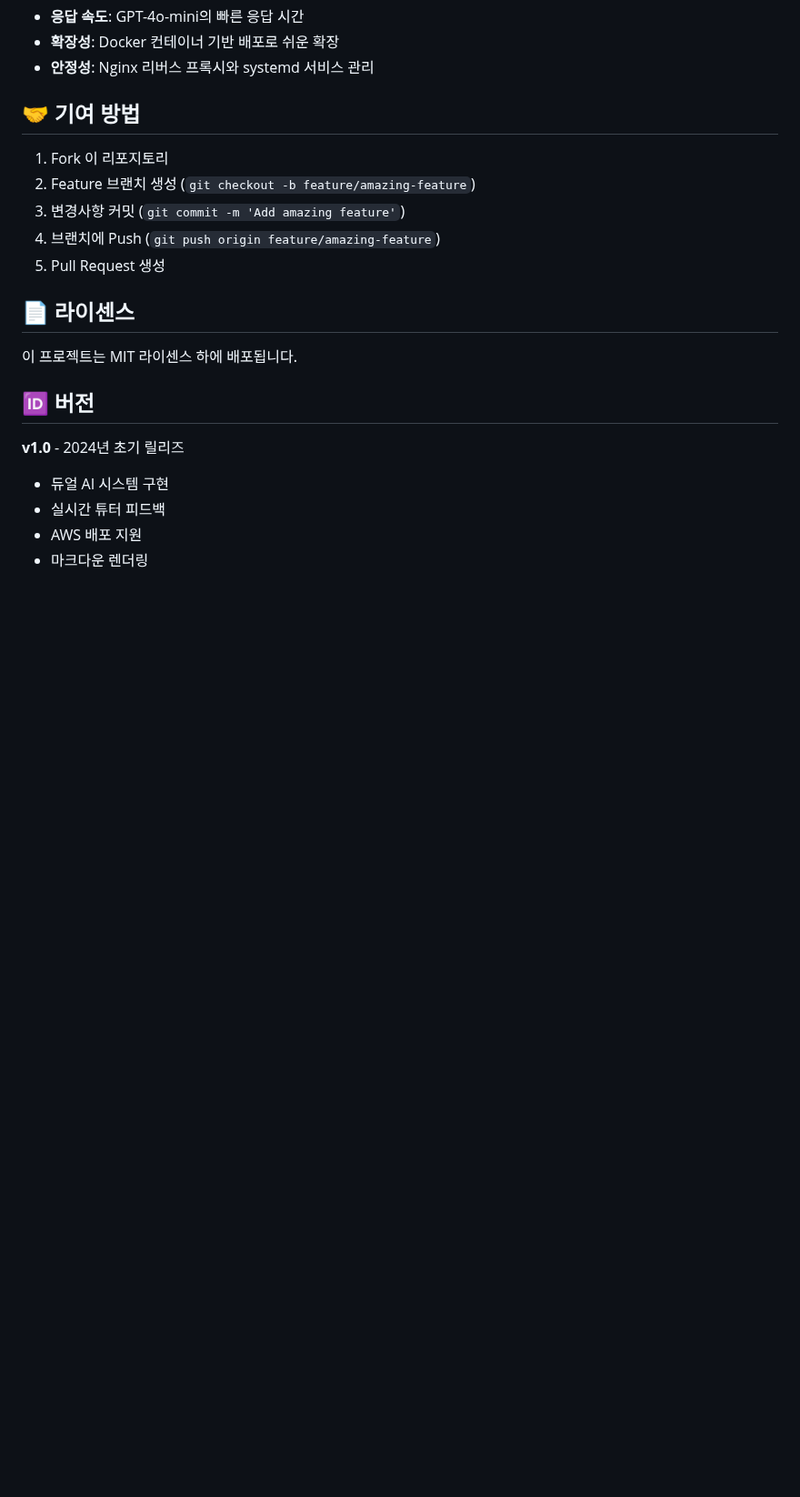
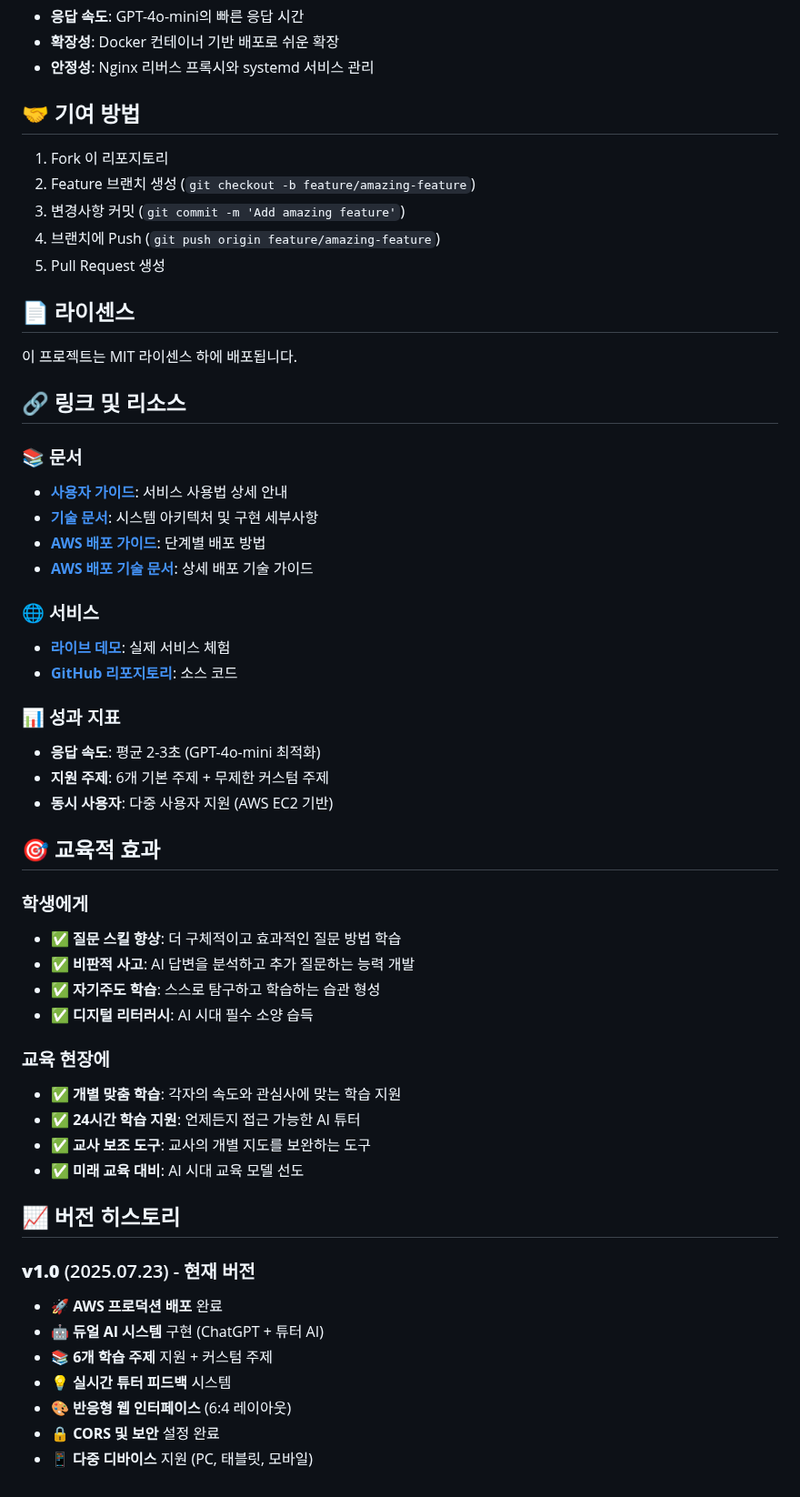
Before and after one commit to jjhmonolith/llm_classroom_proto1, a Markdown page: README.md, the part around one of its changes. Shown at 91% size. Rendered like a GitHub page; blank space fills up the shorter version.

Commit message:
📚 사용자 문서 업데이트 및 사용자 가이드 추가
- README.md 완전 리뉴얼: 현대적인 디자인과 배지 추가
- USER_GUIDE.md 신규 작성: 상세한 사용법과 학습 가이드
- 프로덕션 URL과 AWS 배포 정보 반영
- 교육적 효과와 성과 지표 추가

```diff
--- a/README.md
+++ b/README.md
@@ -127,10 +144,44 @@ llm_classroom_proto1/
 
 이 프로젝트는 MIT 라이센스 하에 배포됩니다.
 
-## 🆔 버전
+## 🔗 링크 및 리소스
 
-**v1.0** - 2024년 초기 릴리즈
-- 듀얼 AI 시스템 구현
-- 실시간 튜터 피드백
-- AWS 배포 지원
-- 마크다운 렌더링
+### 📚 문서
+- **[사용자 가이드](USER_GUIDE.md)**: 서비스 사용법 상세 안내
+- **[기술 문서](TECHNICAL_DOCUMENTATION.md)**: 시스템 아키텍처 및 구현 세부사항
+- **[AWS 배포 가이드](AWS_DEPLOYMENT_GUIDE.md)**: 단계별 배포 방법
+- **[AWS 배포 기술 문서](AWS_DEPLOYMENT_TECHNICAL_GUIDE.md)**: 상세 배포 기술 가이드
+
+### 🌐 서비스
+- **[라이브 데모](http://3.107.236.141)**: 실제 서비스 체험
+- **[GitHub 리포지토리](https://github.com/jjhmonolith/llm_classroom_proto1)**: 소스 코드
+
+### 📊 성과 지표
+- **응답 속도**: 평균 2-3초 (GPT-4o-mini 최적화)
+- **지원 주제**: 6개 기본 주제 + 무제한 커스텀 주제
+- **동시 사용자**: 다중 사용자 지원 (AWS EC2 기반)
+
+## 🎯 교육적 효과
+
+### 학생에게
+- ✅ **질문 스킬 향상**: 더 구체적이고 효과적인 질문 방법 학습
+- ✅ **비판적 사고**: AI 답변을 분석하고 추가 질문하는 능력 개발
+- ✅ **자기주도 학습**: 스스로 탐구하고 학습하는 습관 형성
+- ✅ **디지털 리터러시**: AI 시대 필수 소양 습득
+
+### 교육 현장에
+- ✅ **개별 맞춤 학습**: 각자의 속도와 관심사에 맞는 학습 지원
+- ✅ **24시간 학습 지원**: 언제든지 접근 가능한 AI 튜터
+- ✅ **교사 보조 도구**: 교사의 개별 지도를 보완하는 도구
+- ✅ **미래 교육 대비**: AI 시대 교육 모델 선도
+
+## 📈 버전 히스토리
+
+### **v1.0** (2025.07.23) - 현재 버전
+- 🚀 **AWS 프로덕션 배포** 완료
+- 🤖 **듀얼 AI 시스템** 구현 (ChatGPT + 튜터 AI)
+- 📚 **6개 학습 주제** 지원 + 커스텀 주제
+- 💡 **실시간 튜터 피드백** 시스템
+- 🎨 **반응형 웹 인터페이스** (6:4 레이아웃)
+- 🔒 **CORS 및 보안** 설정 완료
+- 📱 **다중 디바이스** 지원 (PC, 태블릿, 모바일)
```
Also changed, not shown: other parts of README.md (+38 -21 lines), USER_GUIDE.md (added, +324 -0 lines).
